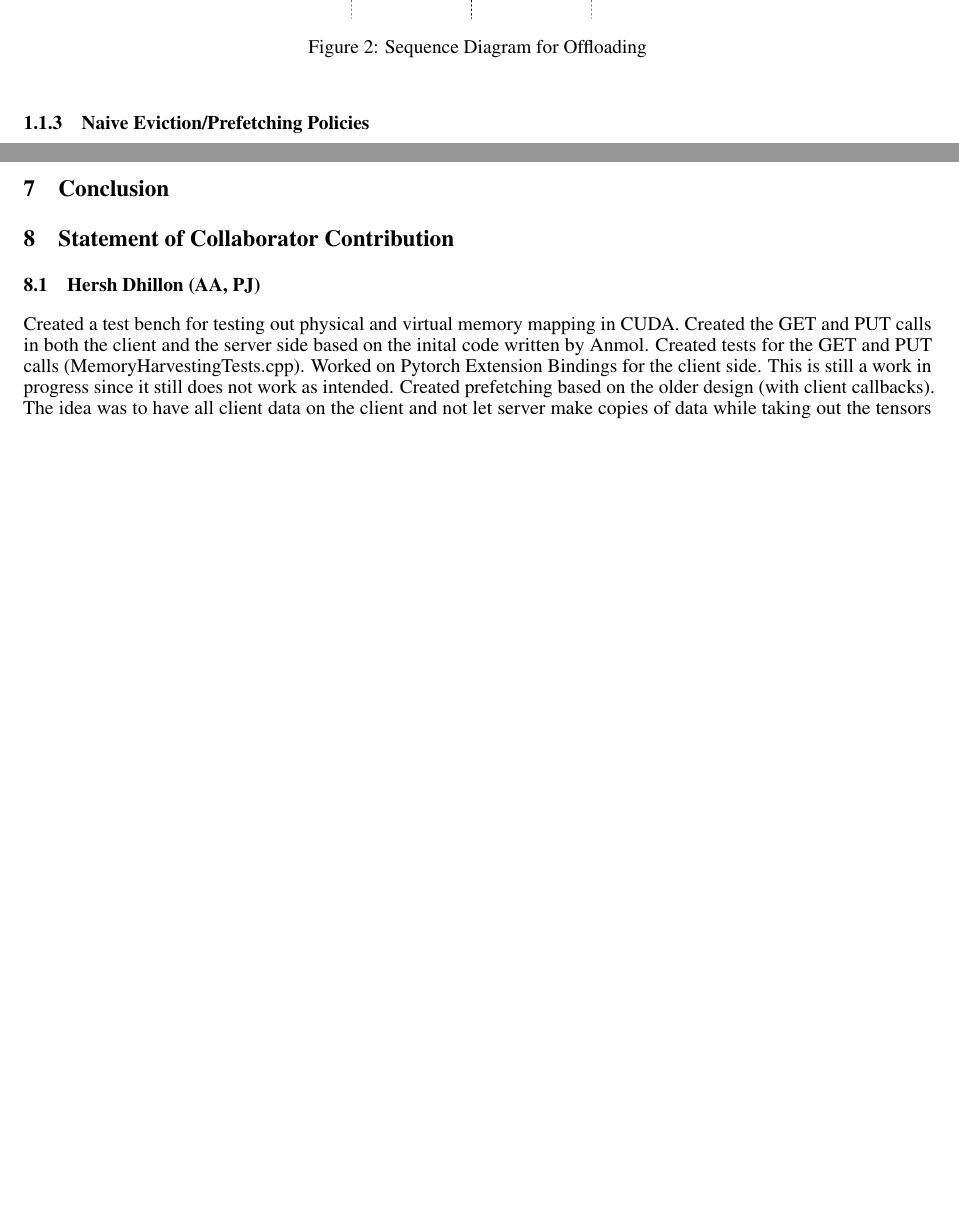
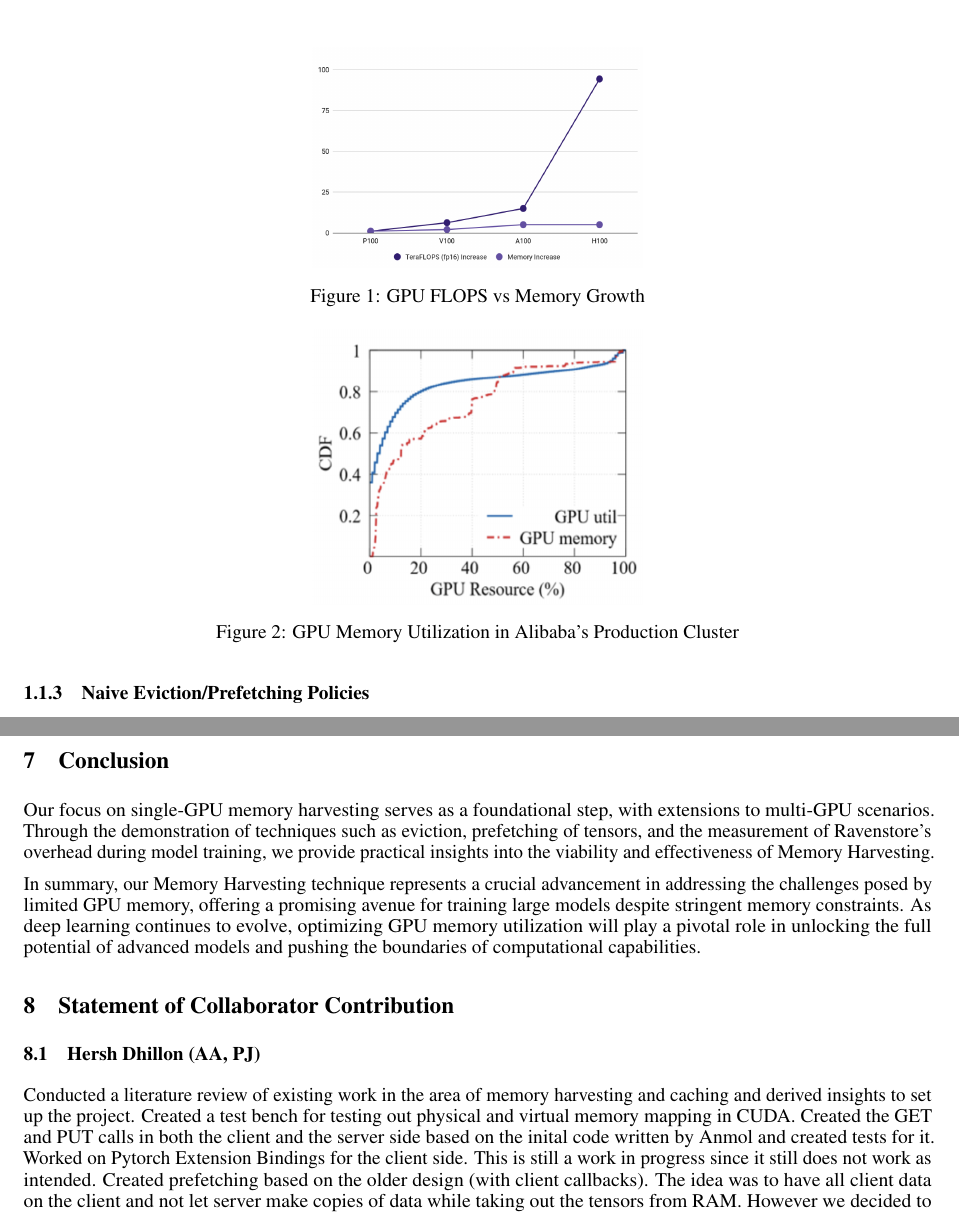
Before and after one commit to Prakhar314/CS8803-SMR-Report, a LaTeX paper (template.tex): two parts of pages 2 and 8 of 8 before the commit and two parts of pages 2 and 7 of 8 after it, joined at a grey line, cut at the place of the change, the shorter picture padded with empty space. Compiled offline with pdfLaTeX.

Commit message:
Added the conclusion section

```diff
--- a/template.tex
+++ b/template.tex
@@ -108,6 +108,6 @@ We leverage the following key insights in order to help define our design goals:
 	Hence, there is a need for a way to address the issue of limited memory without hampering model's training and performance.
 	\begin{figure}[!htbp]
 		\centering
-		\includegraphics[height=6cm, width=7cm]{figures/AlibabaUtil.png}
-		\caption{Sequence Diagram for Offloading}
+		\includegraphics[height=4cm, width=6cm]{figures/teraflops.png}
+		\caption{GPU FLOPS vs Memory Growth}
 	\end{figure}
@@ -120,8 +119,8 @@ We leverage the following key insights in order to help define our design goals:
 	higher amount of GPU memory than is available.
 	\begin{figure}[!htbp]
 		\centering
-		\includegraphics[height=8cm, width=8cm]{figures/Offloading.png}
-		\caption{Sequence Diagram for Offloading}
+		\includegraphics[height=5cm, width=6cm]{figures/AlibabaUtil.png}
+		\caption{GPU Memory Utilization in Alibaba's Production Cluster}
 	\end{figure}
 	\FloatBarrier
 
@@ -351,12 +350,18 @@ went away.
 
 \section{Conclusion}
 
+Our focus on single-GPU memory harvesting serves as a foundational step, with extensions to multi-GPU scenarios. Through the demonstration of
+techniques such as eviction, prefetching of tensors, and the measurement of Ravenstore's overhead during model training, we provide practical insights into the viability and effectiveness of Memory Harvesting.
+
+In summary, our Memory Harvesting technique represents a crucial advancement in addressing the challenges posed by limited GPU memory, offering a promising avenue
+for training large models despite stringent memory constraints. As deep learning continues to evolve, optimizing GPU memory utilization will play a pivotal role
+in unlocking the full potential of advanced models and pushing the boundaries of computational capabilities.
+
 \section{Statement of Collaborator Contribution}
 \subsection{Hersh Dhillon (AA, PJ)}
-
+Conducted a literature review of existing work in the area of memory harvesting and caching and derived insights to set up the project.
 Created a test bench for testing out physical and virtual memory mapping in CUDA.
-Created the GET and PUT calls in both the client and the server side based on the inital code written by Anmol.
-Created tests for the GET and PUT calls (MemoryHarvestingTests.cpp).
+Created the GET and PUT calls in both the client and the server side based on the inital code written by Anmol and created tests for it.
 Worked on Pytorch Extension Bindings for the client side. This is still a work in progress since it still does not work as intended.
 Created prefetching based on the older design (with client callbacks). The idea was to have all client data on the client and not let server make copies of data while taking out the tensors from RAM. However we decided to change our design to take care of MemCpy in the server side itself.
 Removing data copying and callbacks from the client side for our design change. Changed the eviction mapping construct in the client to a ReplacedHandle construct to mark the tensors where the physical handle got changed due to offloading.
```
Also changed, not shown: figures/teraflops.png (added), template.tex (3 more changed lines).
